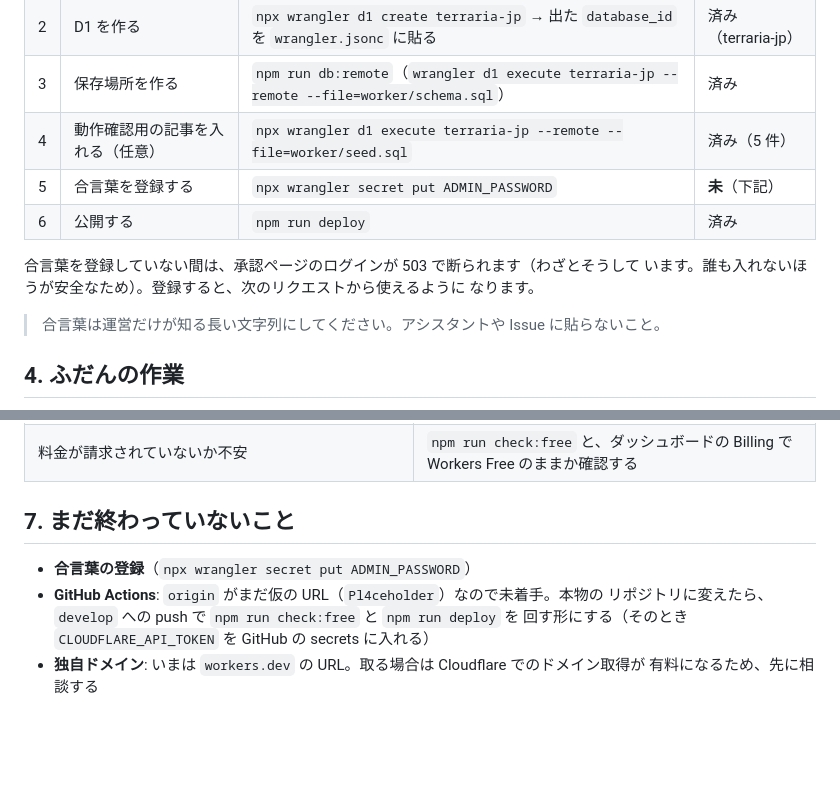
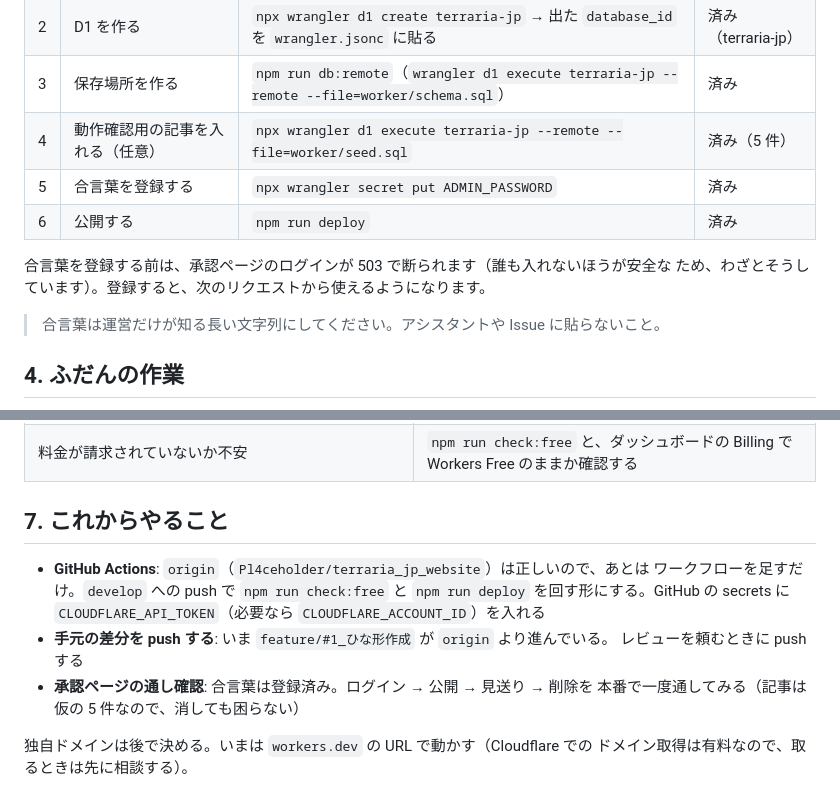
Before and after one commit to Pl4ceholder/terraria_jp_website, a Markdown page: CLOUDFLARE.md, 2 parts joined by grey strips. Drawn GitHub-style; blank space fills up the shorter version.

Commit message:
docs: 合言葉の登録済みと origin の確定を文書に反映する
- CLOUDFLARE.md の初回セットアップで、合言葉の登録を「済み」にした
- 「まだ終わっていないこと」を「これからやること」に直した。GitHub Actions の
  ブロッカーだった「仮の origin」は無いので、あとはワークフローを足すだけと書いた
- 独自ドメインは後で決める扱いにした（workers.dev のまま動かす）

```diff
--- a/CLOUDFLARE.md
+++ b/CLOUDFLARE.md
@@ -67,12 +67,11 @@ CSS と共通パーツは相対パスで読み込むので、そのまま動き
 | 2   | D1 を作る                        | `npx wrangler d1 create terraria-jp` → 出た `database_id` を `wrangler.jsonc` に貼る       | 済み（terraria-jp） |
 | 3   | 保存場所を作る                   | `npm run db:remote`（`wrangler d1 execute terraria-jp --remote --file=worker/schema.sql`） | 済み                |
 | 4   | 動作確認用の記事を入れる（任意） | `npx wrangler d1 execute terraria-jp --remote --file=worker/seed.sql`                      | 済み（5 件）        |
-| 5   | 合言葉を登録する                 | `npx wrangler secret put ADMIN_PASSWORD`                                                   | **未**（下記）      |
+| 5   | 合言葉を登録する                 | `npx wrangler secret put ADMIN_PASSWORD`                                                   | 済み                |
 | 6   | 公開する                         | `npm run deploy`                                                                           | 済み                |
 
-合言葉を登録していない間は、承認ページのログインが 503 で断られます（わざとそうして
-います。誰も入れないほうが安全なため）。登録すると、次のリクエストから使えるように
-なります。
+合言葉を登録する前は、承認ページのログインが 503 で断られます（誰も入れないほうが安全な
+ため、わざとそうしています）。登録すると、次のリクエストから使えるようになります。
 
 > 合言葉は運営だけが知る長い文字列にしてください。アシスタントや Issue に貼らないこと。
 
@@ -153,11 +152,16 @@ npx wrangler d1 execute terraria-jp --local --command "SELECT id, title, status
 | ローカルの記事が消えた                                     | `database_id` を変えるとローカルの D1 は作り直される。`npm run db:local` と `npm run db:local:seed` を実行する |
 | 料金が請求されていないか不安                               | `npm run check:free` と、ダッシュボードの Billing で Workers Free のままか確認する                             |
 
-## 7. まだ終わっていないこと
+## 7. これからやること
 
-- **合言葉の登録**（`npx wrangler secret put ADMIN_PASSWORD`）
-- **GitHub Actions**: `origin` がまだ仮の URL（`Pl4ceholder`）なので未着手。本物の
-  リポジトリに変えたら、`develop` への push で `npm run check:free` と `npm run deploy` を
-  回す形にする（そのとき `CLOUDFLARE_API_TOKEN` を GitHub の secrets に入れる）
-- **独自ドメイン**: いまは `workers.dev` の URL。取る場合は Cloudflare でのドメイン取得が
-  有料になるため、先に相談する
+- **GitHub Actions**: `origin`（`Pl4ceholder/terraria_jp_website`）は正しいので、あとは
+  ワークフローを足すだけ。`develop` への push で `npm run check:free` と `npm run deploy`
+  を回す形にする。GitHub の secrets に `CLOUDFLARE_API_TOKEN`（必要なら
+  `CLOUDFLARE_ACCOUNT_ID`）を入れる
+- **手元の差分を push する**: いま `feature/#1_ひな形作成` が `origin` より進んでいる。
+  レビューを頼むときに push する
+- **承認ページの通し確認**: 合言葉は登録済み。ログイン → 公開 → 見送り → 削除を
+  本番で一度通してみる（記事は仮の 5 件なので、消しても困らない）
+
+独自ドメインは後で決める。いまは `workers.dev` の URL で動かす（Cloudflare での
+ドメイン取得は有料なので、取るときは先に相談する）。
```
